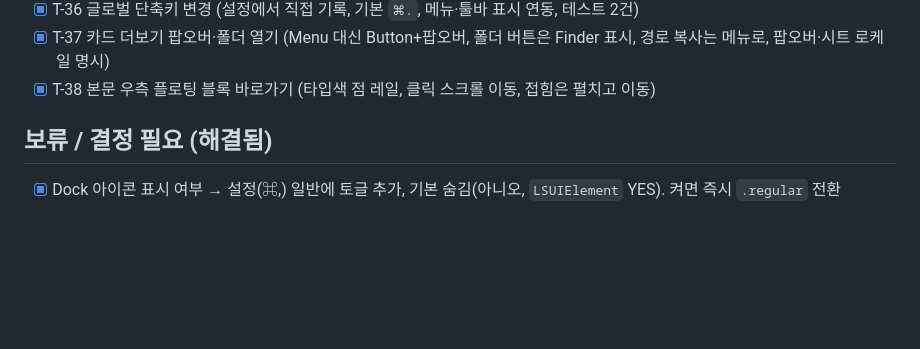
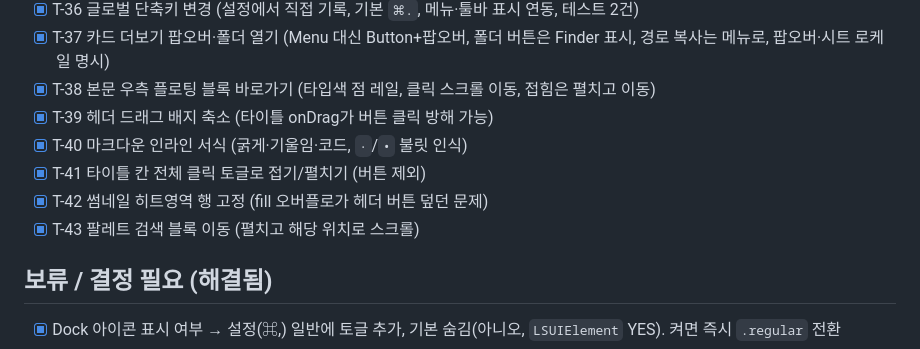
Before and after one commit to BoraSarang/CapsuleStash, a Markdown page: docs/TODO.md, the part around the change. Drawn GitHub-style; blank space fills up the shorter version.

Commit message:
docs(macos): TODO T-39~T-43 정리

```diff
--- a/docs/TODO.md
+++ b/docs/TODO.md
@@ -63,6 +63,11 @@
 - [x] T-36 글로벌 단축키 변경 (설정에서 직접 기록, 기본 `⌘.`, 메뉴·툴바 표시 연동, 테스트 2건)
 - [x] T-37 카드 더보기 팝오버·폴더 열기 (Menu 대신 Button+팝오버, 폴더 버튼은 Finder 표시, 경로 복사는 메뉴로, 팝오버·시트 로케일 명시)
 - [x] T-38 본문 우측 플로팅 블록 바로가기 (타입색 점 레일, 클릭 스크롤 이동, 접힘은 펼치고 이동)
+- [x] T-39 헤더 드래그 배지 축소 (타이틀 onDrag가 버튼 클릭 방해 가능)
+- [x] T-40 마크다운 인라인 서식 (굵게·기울임·코드, `·`/`•` 불릿 인식)
+- [x] T-41 타이틀 칸 전체 클릭 토글로 접기/펼치기 (버튼 제외)
+- [x] T-42 썸네일 히트영역 행 고정 (fill 오버플로가 헤더 버튼 덮던 문제)
+- [x] T-43 팔레트 검색 블록 이동 (펼치고 해당 위치로 스크롤)
 
 ## 보류 / 결정 필요 (해결됨)
 
```
